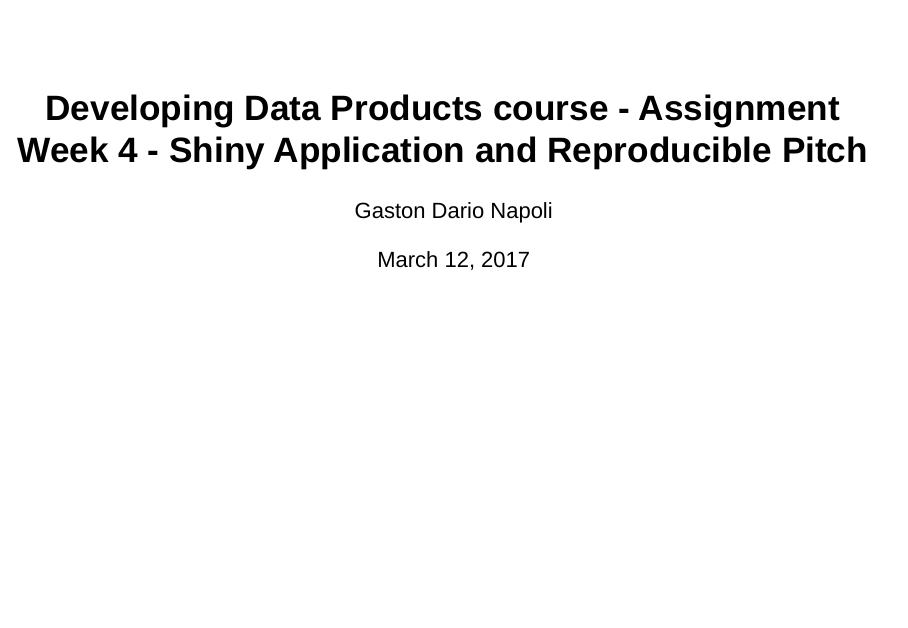
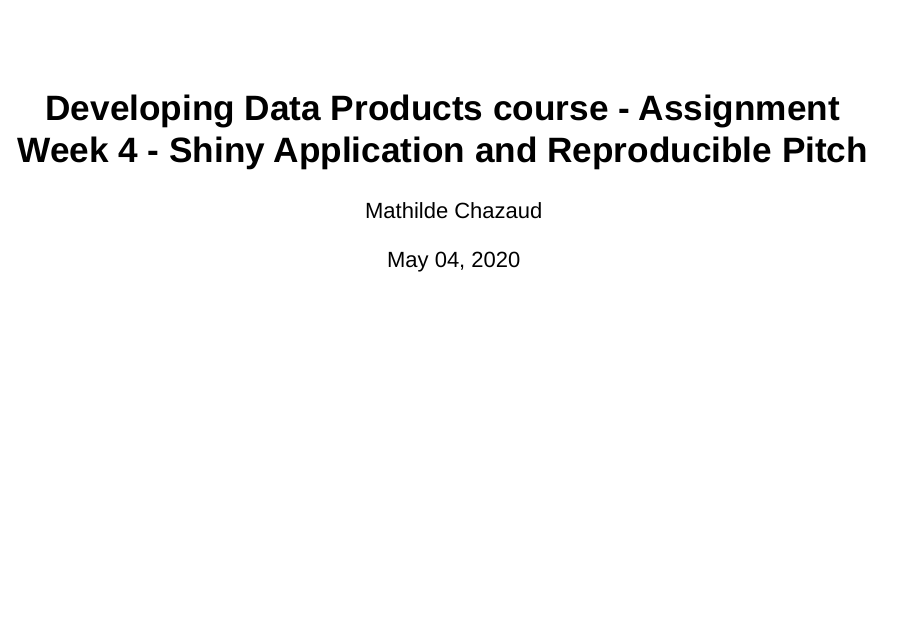
Before and after one commit to MathildeChazaud/Developping-Data-Product, an R Markdown document (data-products-week-4-project-master/data-products-week-4-project.Rmd): page 1 of 6. Rendered offline with R 4.5, knitr and Pandoc, with nearby package versions.

Commit message:
Update data-products-week-4-project.Rmd

```diff
--- a/data-products-week-4-project-master/data-products-week-4-project.Rmd
+++ b/data-products-week-4-project-master/data-products-week-4-project.Rmd
@@ -1,8 +1,8 @@
 ---
 title: Developing Data Products course - Assignment Week 4 - Shiny Application and
   Reproducible Pitch
-author: "Gaston Dario Napoli"
-date: "March 12, 2017"
+author: "Mathilde Chazaud"
+date: "May 04, 2020"
 output: slidy_presentation
 ---
 
```
